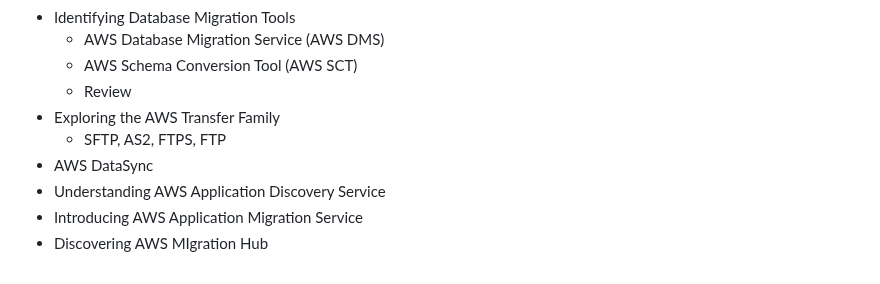
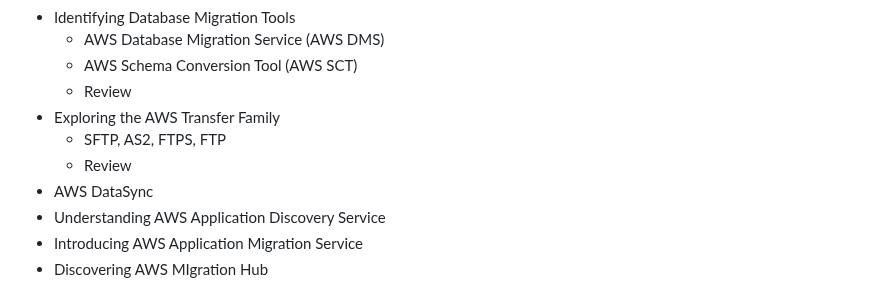
Before and after one commit to jackhwl/aws, a Markdown page: Practitioner/3_Deployment_Migration_and AI/Readme.md, the part around the change. Drawn GitHub-style.

Commit message:
Review Exploring the AWS Transfer Family

```diff
--- a/Practitioner/3_Deployment_Migration_and AI/Readme.md
+++ b/Practitioner/3_Deployment_Migration_and AI/Readme.md
@@ -75,6 +75,7 @@
     - Review
   - Exploring the AWS Transfer Family
     - SFTP, AS2, FTPS, FTP
+    - Review
   - AWS DataSync
   - Understanding AWS Application Discovery Service
   - Introducing AWS Application Migration Service
```
